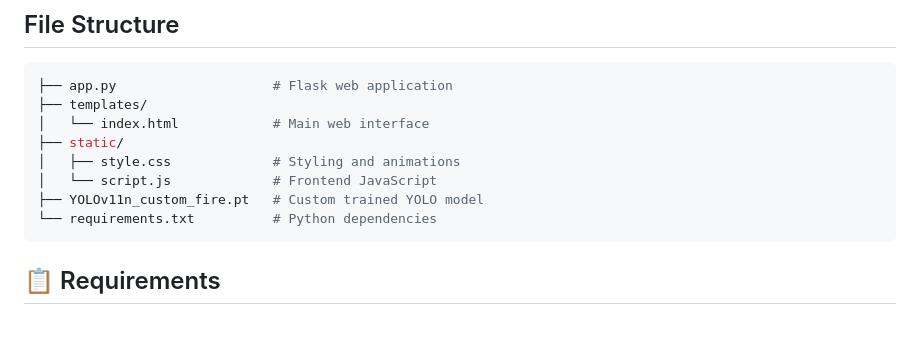
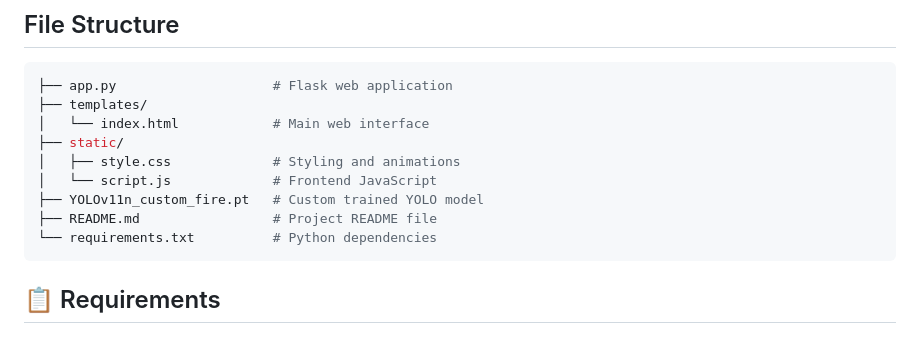
Before and after one commit to kausar2nd/Fifth_Node_BCOLBD25, a Markdown page: README.md, the part around the change. GitHub-like rendering.

Commit message:
Revise README
Updated README.md to enhance project description and structure.

````diff
--- a/README.md
+++ b/README.md
@@ -33,6 +33,7 @@ EXIREN implements a three-stage detection pipeline:
 │   ├── style.css             # Styling and animations
 │   └── script.js             # Frontend JavaScript
 ├── YOLOv11n_custom_fire.pt   # Custom trained YOLO model
+├── README.md                 # Project README file
 └── requirements.txt          # Python dependencies
 ```
 
````
